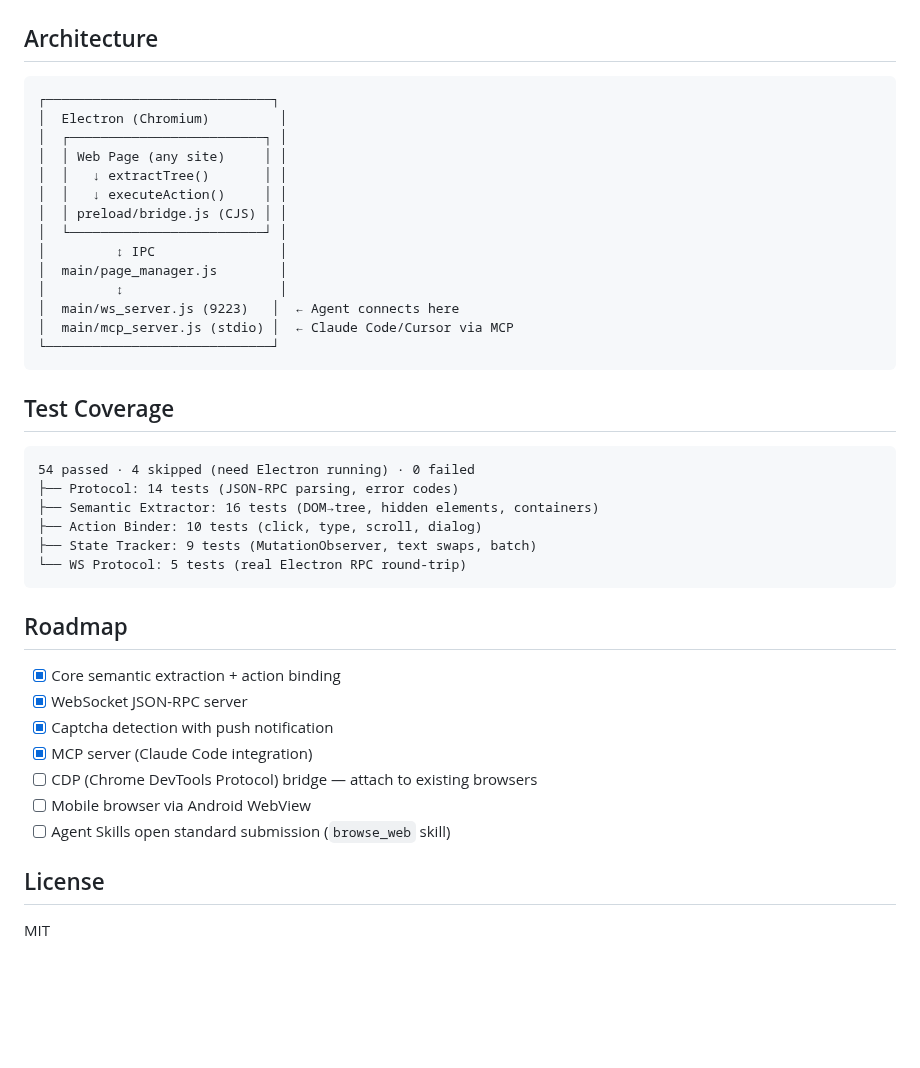
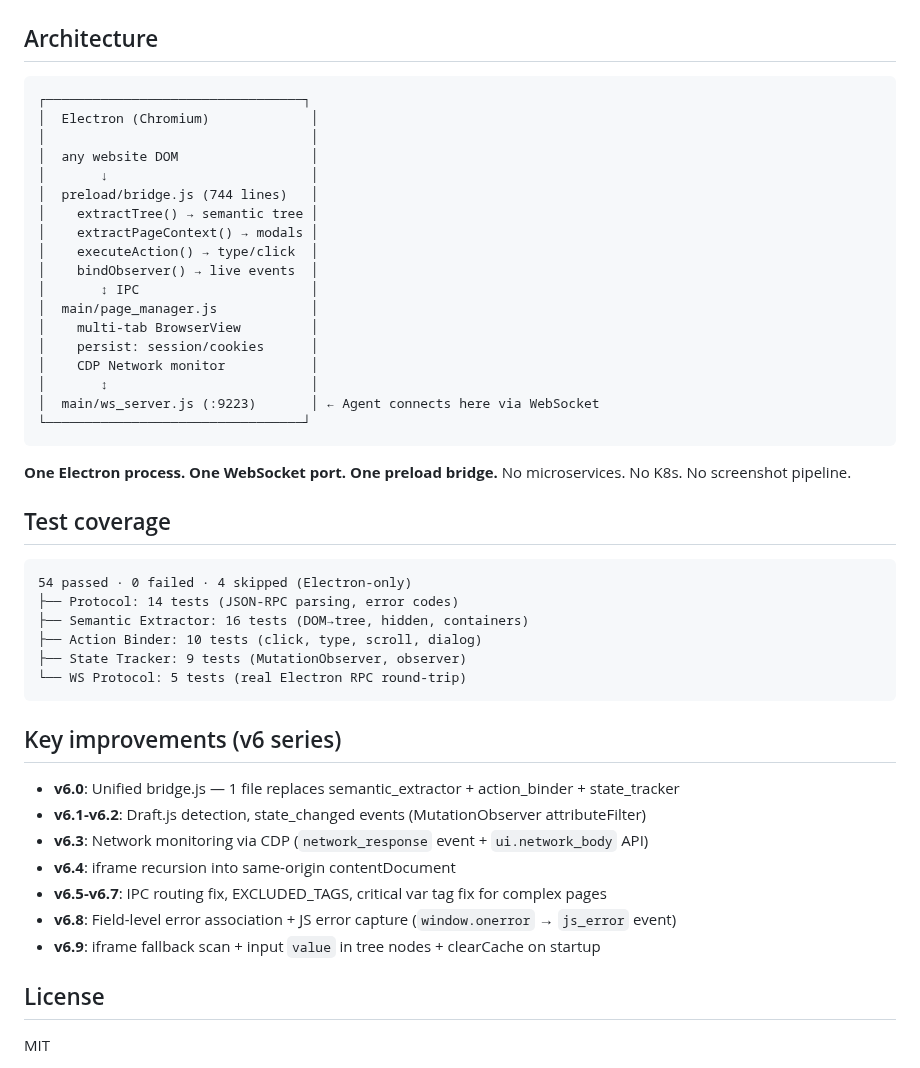
Before and after one commit to Glittering/ai-browser, a Markdown page: README.md, the part around one of its changes. Rendered like a GitHub page; blank space fills up the shorter version.

````diff
--- a/README.md
+++ b/README.md
@@ -109,42 +113,48 @@ Exposed tools: `browse_navigate`, `browse_get_tree`, `browse_act`, `browse_evalu
 ## Architecture
 
 ```
-┌─────────────────────────────┐
-│  Electron (Chromium)         │
-│  ┌─────────────────────────┐ │
-│  │ Web Page (any site)     │ │
-│  │   ↓ extractTree()       │ │
-│  │   ↓ executeAction()     │ │
-│  │ preload/bridge.js (CJS) │ │
-│  └─────────────────────────┘ │
-│         ↕ IPC                │
-│  main/page_manager.js        │
-│         ↕                    │
-│  main/ws_server.js (9223)   │  ← Agent connects here
-│  main/mcp_server.js (stdio) │  ← Claude Code/Cursor via MCP
-└─────────────────────────────┘
+┌─────────────────────────────────┐
+│  Electron (Chromium)             │
+│                                  │
+│  any website DOM                 │
+│       ↓                          │
+│  preload/bridge.js (744 lines)   │
+│    extractTree() → semantic tree │
+│    extractPageContext() → modals │
+│    executeAction() → type/click  │
+│    bindObserver() → live events  │
+│       ↕ IPC                      │
+│  main/page_manager.js            │
+│    multi-tab BrowserView         │
+│    persist: session/cookies      │
+│    CDP Network monitor           │
+│       ↕                          │
+│  main/ws_server.js (:9223)       │ ← Agent connects here via WebSocket
+└─────────────────────────────────┘
 ```
 
-## Test Coverage
+**One Electron process. One WebSocket port. One preload bridge.** No microservices. No K8s. No screenshot pipeline.
+
+## Test coverage
 
 ```
-54 passed · 4 skipped (need Electron running) · 0 failed
+54 passed · 0 failed · 4 skipped (Electron-only)
 ├── Protocol: 14 tests (JSON-RPC parsing, error codes)
-├── Semantic Extractor: 16 tests (DOM→tree, hidden elements, containers)
+├── Semantic Extractor: 16 tests (DOM→tree, hidden, containers)
 ├── Action Binder: 10 tests (click, type, scroll, dialog)
-├── State Tracker: 9 tests (MutationObserver, text swaps, batch)
+├── State Tracker: 9 tests (MutationObserver, observer)
 └── WS Protocol: 5 tests (real Electron RPC round-trip)
 ```
 
-## Roadmap
+## Key improvements (v6 series)
 
-- [x] Core semantic extraction + action binding
-- [x] WebSocket JSON-RPC server
-- [x] Captcha detection with push notification
-- [x] MCP server (Claude Code integration)
-- [ ] CDP (Chrome DevTools Protocol) bridge — attach to existing browsers
-- [ ] Mobile browser via Android WebView
-- [ ] Agent Skills open standard submission (`browse_web` skill)
+- **v6.0**: Unified bridge.js — 1 file replaces semantic_extractor + action_binder + state_tracker
+- **v6.1-v6.2**: Draft.js detection, state_changed events (MutationObserver attributeFilter)
+- **v6.3**: Network monitoring via CDP (`network_response` event + `ui.network_body` API)
+- **v6.4**: iframe recursion into same-origin contentDocument
+- **v6.5-v6.7**: IPC routing fix, EXCLUDED_TAGS, critical var tag fix for complex pages
+- **v6.8**: Field-level error association + JS error capture (`window.onerror` → `js_error` event)
+- **v6.9**: iframe fallback scan + input `value` in tree nodes + clearCache on startup
 
 ## License
 
````
Also changed, not shown: other parts of README.md (+81 -77 lines).
